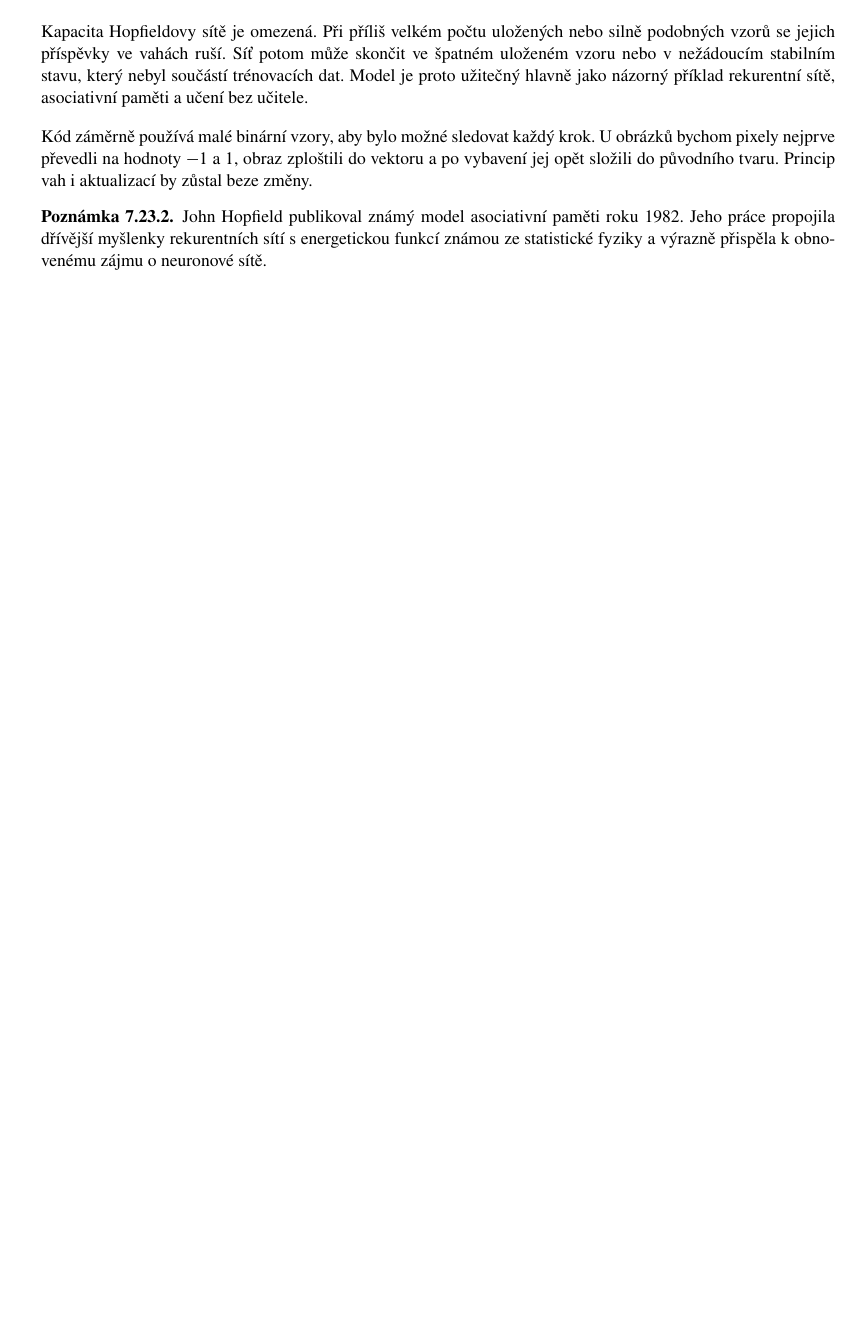
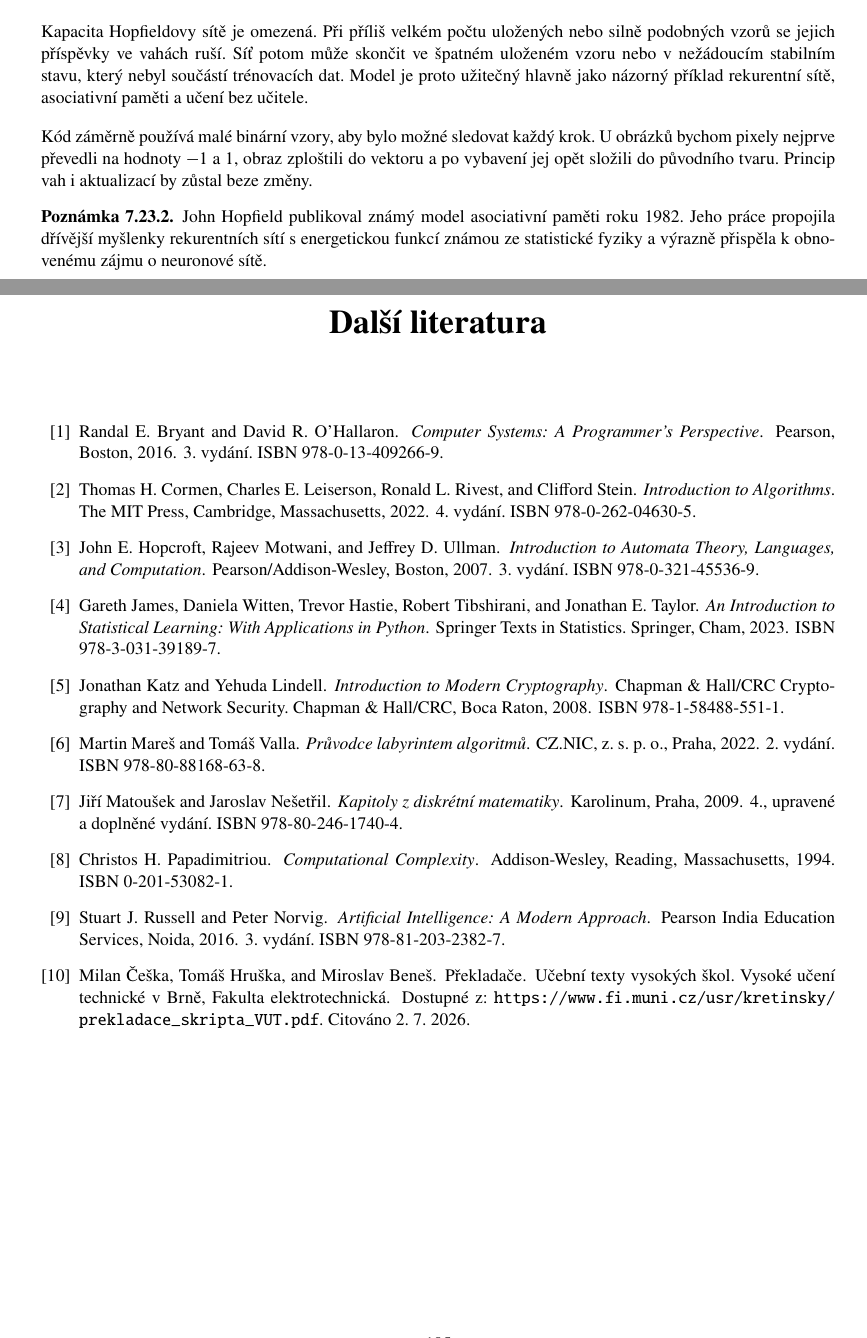
Before and after one commit to D4vEOFF/TI-skripta, a LaTeX book (ti-3-rocnik.tex, which reads literatura.bib): part of page 185 of 185 before the commit and two parts of pages 185 and 186 of 186 after it, the two joined at a grey line, cut so that both start at the same text, the shorter picture padded with empty space. The pictures show the PDF file ti-3-rocnik.pdf that the author committed with the source.

Commit message:
+ literatura a bibtex

```diff
--- /dev/null
+++ b/literatura.bib
@@ -0,0 +1,6 @@
+@book{mares-valla-2022,
+  author    = {Mareš, Martin and Valla, Tomáš},
+  title     = {Průvodce labyrintem algoritmů},
+  address   = {Praha},
+  publisher = {CZ.NIC, z. s. p. o.},
+  year      = {2022},
@@ -0,0 +12,15 @@
+  author    = {Cormen, Thomas H. and Leiserson, Charles E. and Rivest, Ronald L. and Stein, Clifford},
+  title     = {Introduction to Algorithms},
+  address   = {Cambridge, Massachusetts},
+  publisher = {The MIT Press},
+  year      = {2022},
+  isbn      = {978-0-262-04630-5},
+  note      = {4. vydání. ISBN 978-0-262-04630-5}
+}
+
+@book{hopcroft-motwani-ullman-2007,
+  author    = {Hopcroft, John E. and Motwani, Rajeev and Ullman, Jeffrey D.},
+  title     = {Introduction to Automata Theory, Languages, and Computation},
+  address   = {Boston},
+  publisher = {Pearson/Addison-Wesley},
+  year      = {2007},
@@ -0,0 +32,22 @@
+  author    = {Matoušek, Jiří and Nešetřil, Jaroslav},
+  title     = {Kapitoly z diskrétní matematiky},
+  address   = {Praha},
+  publisher = {Karolinum},
+  year      = {2009},
+  isbn      = {978-80-246-1740-4},
+  note      = {4., upravené a doplněné vydání. ISBN 978-80-246-1740-4}
+}
+
+@book{russell-norvig-2016,
+  author    = {Russell, Stuart J. and Norvig, Peter},
+  title     = {Artificial Intelligence: A Modern Approach},
+  address   = {Noida},
+  publisher = {Pearson India Education Services},
+  year      = {2016},
+  isbn      = {978-81-203-2382-7},
+  note      = {3. vydání. ISBN 978-81-203-2382-7}
+}
+
+@book{papadimitriou-1994,
+  author    = {Papadimitriou, Christos H.},
+  title     = {Computational Complexity},
@@ -0,0 +62,23 @@
+  author    = {Bryant, Randal E. and O'Hallaron, David R.},
+  title     = {Computer Systems: A Programmer's Perspective},
+  address   = {Boston},
+  publisher = {Pearson},
+  year      = {2016},
+  isbn      = {978-0-13-409266-9},
+  note      = {3. vydání. ISBN 978-0-13-409266-9}
+}
+
+@misc{ceska-hruska-benes-prekladace,
+  author       = {Češka, Milan and Hruška, Tomáš and Beneš, Miroslav},
+  title        = {Překladače},
+  howpublished = {Učební texty vysokých škol. Vysoké učení technické v Brně, Fakulta elektrotechnická},
+  note         = {Dostupné z: \url{https://www.fi.muni.cz/usr/kretinsky/prekladace_skripta_VUT.pdf}. Citováno 2. 7. 2026}
+}
+
+@book{katz-lindell-2008,
+  author    = {Katz, Jonathan and Lindell, Yehuda},
+  title     = {Introduction to Modern Cryptography},
+  series    = {Chapman \& Hall/CRC Cryptography and Network Security},
+  address   = {Boca Raton},
+  publisher = {Chapman \& Hall/CRC},
+  year      = {2008},
@@ -0,0 +90,6 @@
+  author    = {James, Gareth and Witten, Daniela and Hastie, Trevor and Tibshirani, Robert and Taylor, Jonathan E.},
+  title     = {An Introduction to Statistical Learning: With Applications in Python},
+  series    = {Springer Texts in Statistics},
+  address   = {Cham},
+  publisher = {Springer},
+  year      = {2023},
```
Also changed, not shown: ti-3-rocnik.tex (+8 -0 lines), ti-3-rocnik.pdf, literatura.bib (27 more changed lines), 2 other files.
